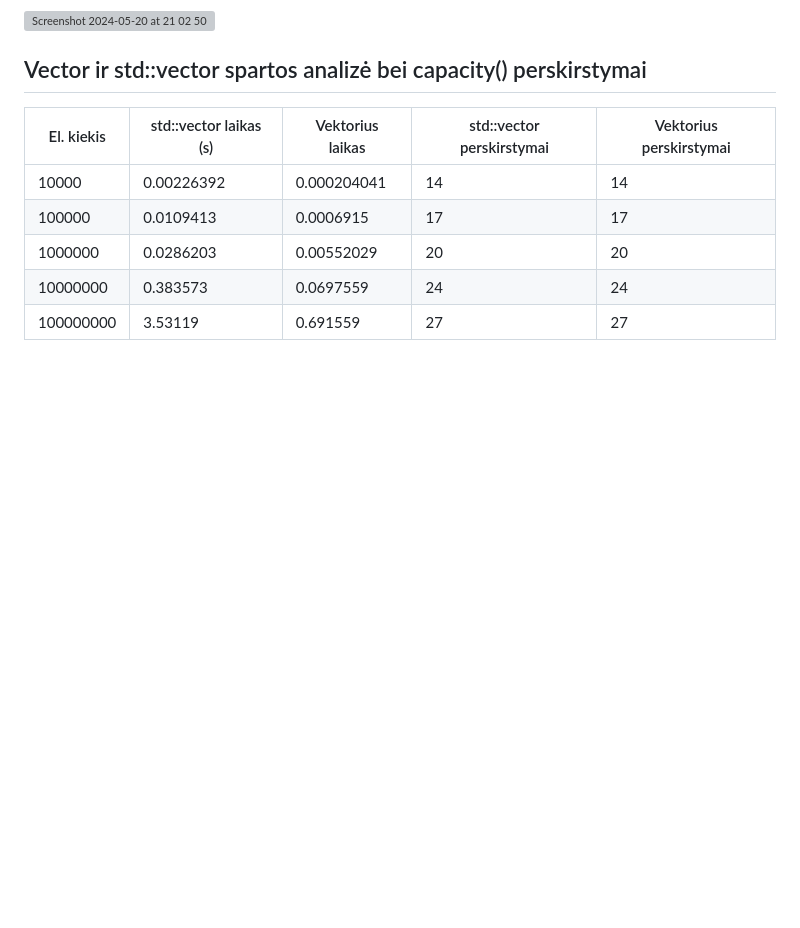
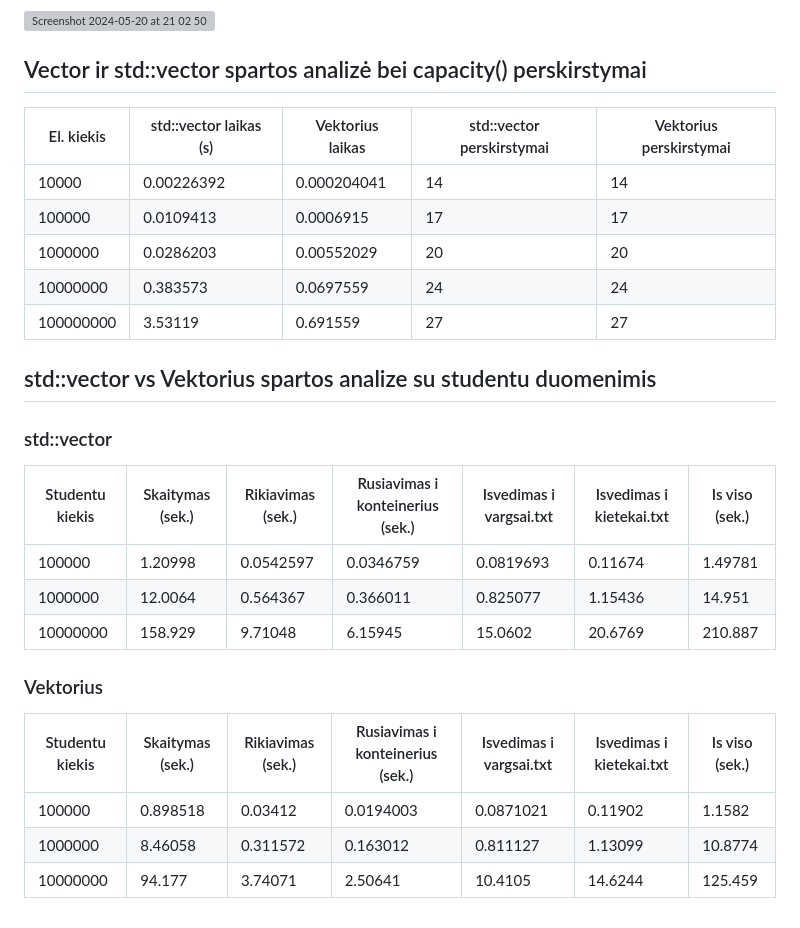
Before and after one commit to kamzob/objektinis3, a Markdown page: README.md, the part around one of its changes. Rendered like a GitHub page; blank space fills up the shorter version; grey boxes are pictures that could not be loaded.

```diff
--- a/README.md
+++ b/README.md
@@ -199,3 +199,18 @@ Vektoriaus talpa po shrink_to_fit: 10
 1000000 |0.0286203 | 0.00552029 | 20 | 20  |
 10000000 | 0.383573 | 0.0697559 | 24 | 24  |
 100000000 |3.53119| 0.691559 | 27|27 |
+
+## std::vector vs Vektorius spartos analize su studentu duomenimis
+### std::vector
+| Studentu kiekis | Skaitymas (sek.) | Rikiavimas (sek.) | Rusiavimas i konteinerius (sek.)| Isvedimas i vargsai.txt | Isvedimas i kietekai.txt| Is viso (sek.) |
+|-----------------|-----------------|-----------------|-----------------|-----------------|-----------------|-----------------|
+| 100000 | 1.20998 | 0.0542597 | 0.0346759 | 0.0819693 | 0.11674 | 1.49781 |
+| 1000000 | 12.0064 | 0.564367 | 0.366011 | 0.825077 | 1.15436 | 14.951|
+| 10000000 | 158.929 | 9.71048 | 6.15945 | 15.0602 | 20.6769 | 210.887 |
+### Vektorius
+
+| Studentu kiekis | Skaitymas (sek.) | Rikiavimas (sek.) | Rusiavimas i konteinerius (sek.) | Isvedimas i vargsai.txt | Isvedimas i kietekai.txt| Is viso (sek.) |
+|-----------------|-----------------|-----------------|-----------------|-----------------|-----------------|----------------|
+| 100000 | 0.898518 | 0.03412 | 0.0194003 | 0.0871021 | 0.11902 | 1.1582 |
+| 1000000 | 8.46058 | 0.311572 | 0.163012 | 0.811127 | 1.13099 | 10.8774 |
+| 10000000 | 94.177 | 3.74071 | 2.50641 | 10.4105 | 14.6244 | 125.459 |
```
Also changed, not shown: other parts of README.md (+1 -1 lines).
